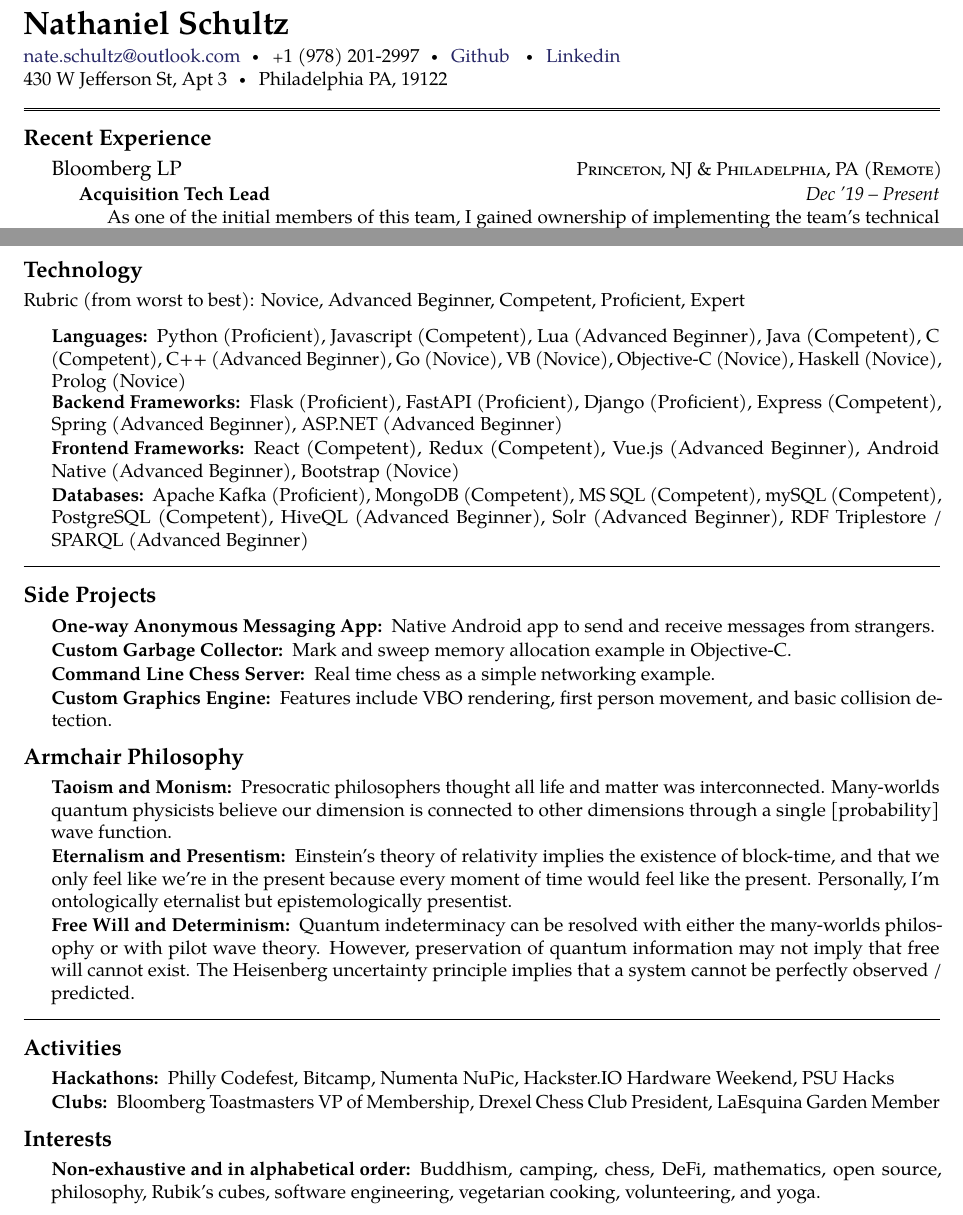
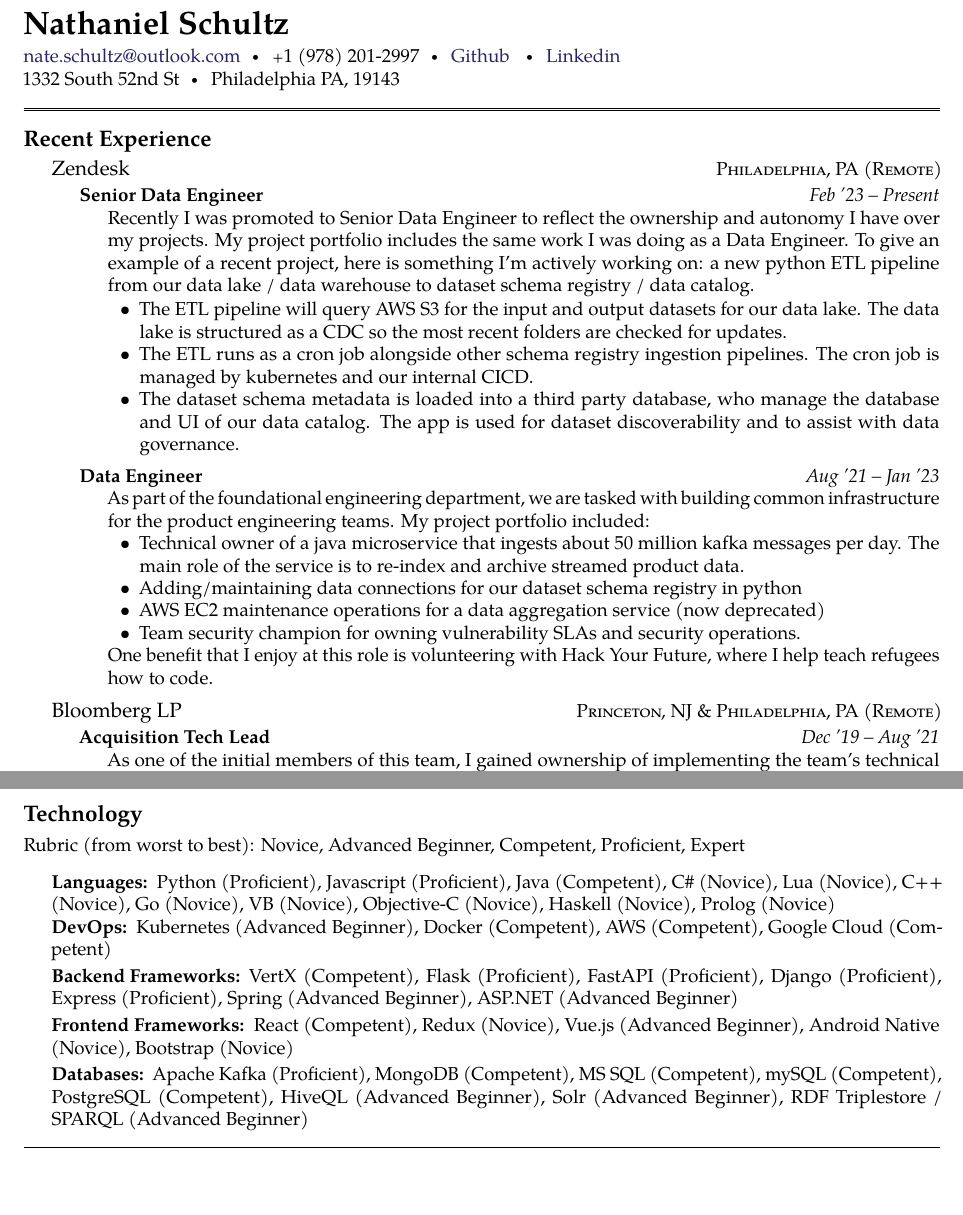
Before and after one commit to beefy/resume, a LaTeX CV (Nate_Schultz_Resume.tex): two parts of pages 1 and 2 of 2, joined at a grey line, cut so that both start at the same text. Compiled offline with pdfLaTeX.

Commit message:
Update Nate_Schultz_Resume.tex

```diff
--- a/Nate_Schultz_Resume.tex
+++ b/Nate_Schultz_Resume.tex
@@ -37,7 +37,7 @@
 \noindent\href{mailto:nate.schultz@outlook.com}{nate.schultz@outlook.com}\bull % Your email address
 \textsmaller{+}1 (978) 201-2997\bull % Your phone number(s) and Skype username
 \href{https://github.com/beefy}{Github} \bull \href{https://www.linkedin.com/in/beefybeefy/}{Linkedin}\\ % Your URL
-430 W Jefferson St, Apt 3\bull Philadelphia PA, 19122% Your address
+1332 South 52nd St\bull Philadelphia PA, 19143% Your address
 
 \spacedhrule{0.9em}{-0.4em} % Horizontal rule - the first bracket is whitespace before and the second is after
 
@@ -65,12 +65,42 @@
 \roottitle{Recent Experience} % Top level section
 
 \headedsection % Employer name which can include a hyperlink and location/URL on the right side of the page
+{Zendesk}
+{\textsc{Philadelphia, PA (Remote)}} {
+
+\headedsubsection
+{Senior Data Engineer}
+{Feb '23 -- Present}
+{\bodytext{Recently I was promoted to Senior Data Engineer to reflect the ownership and autonomy I have over my projects. My project portfolio includes the same work I was doing as a Data Engineer. To give an example of a recent project, here is something I'm actively working on: a new python ETL pipeline from our data lake / data warehouse to dataset schema registry / data catalog.
+
+\begin{itemize}
+    \item{The ETL pipeline will query AWS S3 for the input and output datasets for our data lake. The data lake is structured as a CDC so the most recent folders are checked for updates.}
+    \item{The ETL runs as a cron job alongside other schema registry ingestion pipelines. The cron job is managed by kubernetes and our internal CICD.}
+    \item{The dataset schema metadata is loaded into a third party database, who manage the database and UI of our data catalog. The app is used for dataset discoverability and to assist with data governance.}
+\end{itemize}
+
+}}
+
+\headedsubsection % Job title entry for the current employer
+{Data Engineer}
+{Aug '21 -- Jan '23}
+{\bodytext{As part of the foundational engineering department, we are tasked with building common infrastructure for the product engineering teams. My project portfolio included:\begin{itemize}
+ \item{Technical owner of a java microservice that ingests about 50 million kafka messages per day. The main role of the service is to re-index and archive streamed product data.}
+ \item{Adding/maintaining data connections for our dataset schema registry in python}
+ \item{AWS EC2 maintenance operations for a data aggregation service (now deprecated)}
+ \item{Team security champion for owning vulnerability SLAs and security operations.}
+\end{itemize}
+
+One benefit that I enjoy at this role is volunteering with Hack Your Future, where I help teach refugees how to code.
+}}}
+
+\headedsection % Employer name which can include a hyperlink and location/URL on the right side of the page
 {Bloomberg LP}
 {\textsc{Princeton, NJ \& Philadelphia, PA (Remote)}} {
 
 \headedsubsection % Job title entry for the current employer
 {Acquisition Tech Lead}
-{Dec '19 -- Present}
+{Dec '19 -- Aug '21}
 {\bodytext{As one of the initial members of this team, I gained ownership of implementing the team's technical projects. Our team is responsible for maintaining hundreds of thousands of web crawlers and increasing our coverage with new crawlers. I build platforms to add transparency and improve reporting for Bloomberg's acquisition processes. My project portfolio includes:\begin{itemize}
  \item{A validation workflow with over 70 logic checks to ensure web crawlers are configured properly}
  \item{A full stack website to parse web crawler configurations for easier reporting}
@@ -201,68 +231,22 @@
 Rubric (from worst to best): Novice, Advanced Beginner, Competent, Proficient, Expert
 \inlineheadsection % Special section that has an inline header with a 'hanging' paragraph
 {Languages:}
-{Python (Proficient), Javascript (Competent), Lua (Advanced Beginner), Java (Competent), C# (Competent), C++ (Advanced Beginner), Go (Novice), VB (Novice), Objective-C (Novice), Haskell (Novice), Prolog (Novice)}
+{Python (Proficient), Javascript (Proficient), Java (Competent), C\# (Novice), Lua (Novice), C++ (Novice), Go (Novice), VB (Novice), Objective-C (Novice), Haskell (Novice), Prolog (Novice)}
+\inlineheadsection % Special section that has an inline header with a 'hanging' paragraph
+{DevOps:}
+{Kubernetes (Advanced Beginner), Docker (Competent), AWS (Competent), Google Cloud (Competent)}
 \inlineheadsection % Special section that has an inline header with a 'hanging' paragraph
 {Backend Frameworks:}
-{Flask (Proficient), FastAPI (Proficient), Django (Proficient), Express (Competent), Spring (Advanced Beginner), ASP.NET (Advanced Beginner)}
+{VertX (Competent), Flask (Proficient), FastAPI (Proficient), Django (Proficient), Express (Proficient), Spring (Advanced Beginner), ASP.NET (Advanced Beginner)}
 \inlineheadsection % Special section that has an inline header with a 'hanging' paragraph
 {Frontend Frameworks:}
-{React (Competent), Redux (Competent), Vue.js (Advanced Beginner), Android Native (Advanced Beginner), Bootstrap (Novice)}
+{React (Competent), Redux (Novice), Vue.js (Advanced Beginner), Android Native (Novice), Bootstrap (Novice)}
 \inlineheadsection % Special section that has an inline header with a 'hanging' paragraph
 {Databases:}
 {Apache Kafka (Proficient), MongoDB (Competent), MS SQL (Competent), mySQL (Competent), PostgreSQL (Competent), HiveQL (Advanced Beginner), Solr (Advanced Beginner), RDF Triplestore / SPARQL (Advanced Beginner)}
 
 \spacedhrule{1.6em}{-0.4em} % Horizontal rule - the first bracket is whitespace before and the second is after
 
-\roottitle{Side Projects} % Top level section
-\inlineheadsection
-{One-way Anonymous Messaging App:}
-{Native Android app to send and receive messages from strangers.}
-\inlineheadsection
-{Custom Garbage Collector:}
-{Mark and sweep memory allocation example in Objective-C.}
-\inlineheadsection
-{Command Line Chess Server:}
-{Real time chess as a simple networking example.}
-\inlineheadsection
-{Custom Graphics Engine:}
-{ Features include VBO rendering, first person movement, and basic collision detection.}
-
-\roottitle{Armchair Philosophy} % Top level section
-\inlineheadsection
-{Taoism and Monism:}
-{Presocratic philosophers thought all life and matter was interconnected. Many-worlds quantum physicists believe our dimension is connected to other dimensions through a single [probability] wave function.}
-\inlineheadsection
-{Eternalism and Presentism:}
-{Einstein's theory of relativity implies the existence of block-time, and that we only feel like we're in the present because every moment of time would feel like the present. Personally, I'm ontologically eternalist but epistemologically presentist.}
-\inlineheadsection
-{Free Will and Determinism:}
-{Quantum indeterminacy can be resolved with either the many-worlds philosophy or with pilot wave theory. However, preservation of quantum information may not imply that free will cannot exist. The Heisenberg uncertainty principle implies that a system cannot be perfectly observed / predicted.}
-
-
-%------------------------------------------------
-
-\spacedhrule{1.6em}{-0.4em} % Horizontal rule - the first bracket is whitespace before and the second is after
-
-%----------------------------------------------------------------------------------------
-%	INTERESTS SECTION
-%----------------------------------------------------------------------------------------
-
-\roottitle{Activities} % Top level section
-
-\inlineheadsection % Special section that has an inline header with a 'hanging' paragraph
-{Hackathons:}
-{Philly Codefest, Bitcamp, Numenta NuPic, Hackster.IO Hardware Weekend, PSU Hacks}
-\inlineheadsection % Special section that has an inline header with a 'hanging' paragraph
-{Clubs:}
-{Bloomberg Toastmasters VP of Membership, Drexel Chess Club President, LaEsquina Garden Member}
-
-\roottitle{Interests} % Top level section
-
-\inlineheadsection % Special section that has an inline header with a 'hanging' paragraph
-{Non-exhaustive and in alphabetical order:}
-{Buddhism, camping, chess, DeFi, mathematics, open source, philosophy, Rubik's cubes, software engineering, vegetarian cooking, volunteering, and yoga.}
-
 %----------------------------------------------------------------------------------------
 
 \end{document}
```
